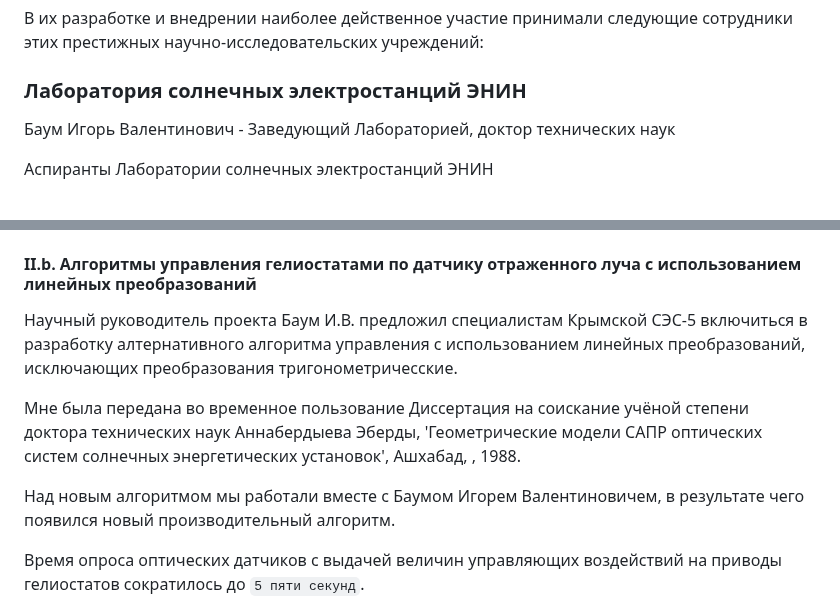
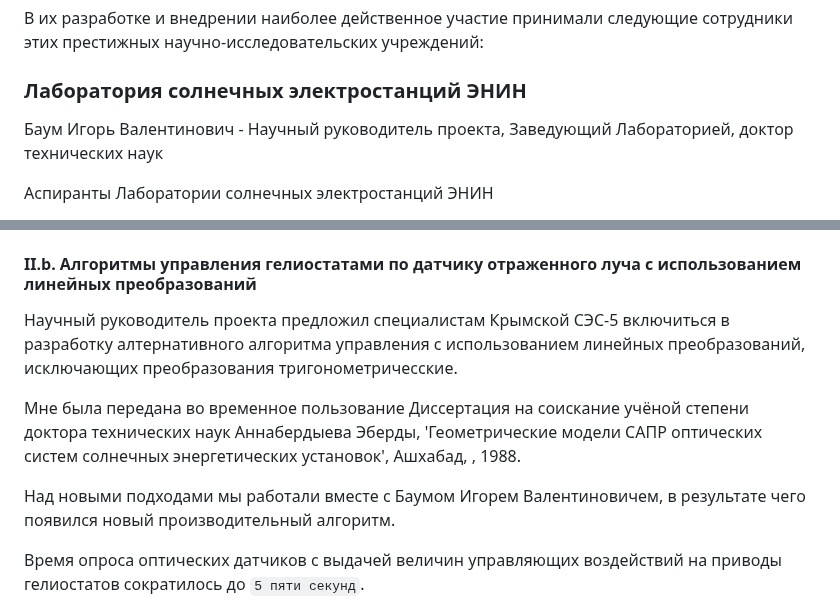
Before and after one commit to SolarWind1956/opencv-wasm-emscripten, a Markdown page: docs/history/70_algorithms.md, 2 parts joined by grey strips. GitHub-like rendering.

```diff
--- a/docs/history/70_algorithms.md
+++ b/docs/history/70_algorithms.md
@@ -10,7 +10,7 @@
 
 ### Лаборатория солнечных электростанций ЭНИН
 
-Баум Игорь Валентинович - Заведующий Лабораторией, доктор технических наук
+Баум Игорь Валентинович - Научный руководитель проекта, Заведующий Лабораторией, доктор технических наук
 
 Аспиранты Лаборатории солнечных электростанций ЭНИН
 
@@ -130,13 +130,13 @@
 
 #### II.b. Алгоритмы управления гелиостатами по датчику отраженного луча с использованием линейных преобразований
 
-Научный руководитель проекта Баум И.В. предложил специалистам Крымской СЭС-5 включиться в разработку алтернативного алгоритма управления
+Научный руководитель проекта предложил специалистам Крымской СЭС-5 включиться в разработку алтернативного алгоритма управления
 с использованием линейных преобразований, исключающих преобразования тригонометричесские.
 
 Мне была передана во временное пользование Диссертация на соискание учёной степени доктора технических наук Аннабердыева Эберды,
 'Геометрические модели САПР оптических систем солнечных энергетических установок', Ашхабад, , 1988.
 
-Над новым алгоритмом мы работали вместе с Баумом Игорем Валентиновичем, в результате чего появился новый производительный алгоритм.
+Над новыми подходами мы работали вместе с Баумом Игорем Валентиновичем, в результате чего появился новый производительный алгоритм.
 
 Время опроса оптических датчиков с выдачей величин управляющих воздействий на приводы гелиостатов сократилось до `5 пяти секунд`.
 
```
